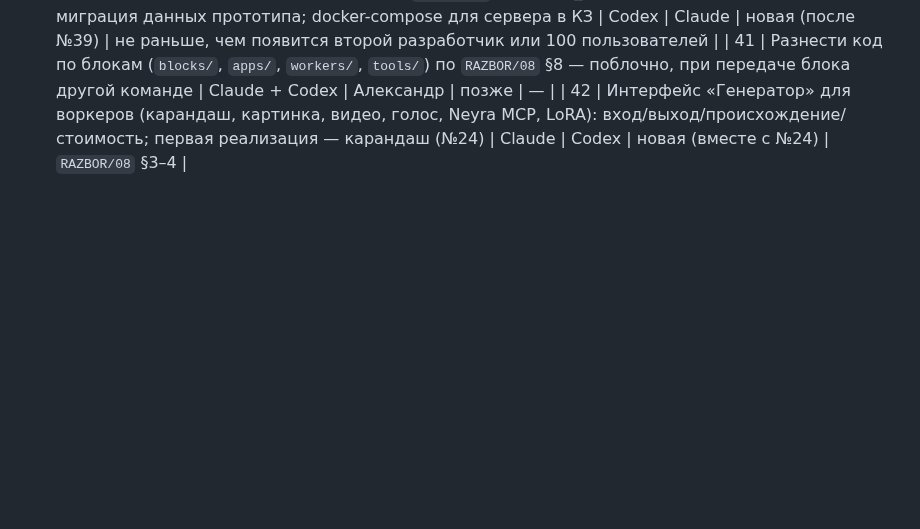
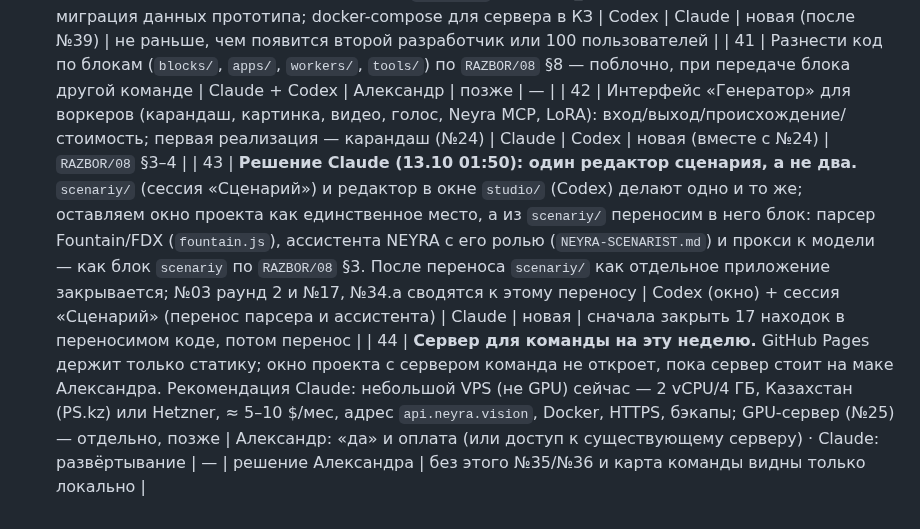
Before and after one commit to colibrigroupid-dev/studio-neyra-vision, a Markdown page: ZADACHI.md, the part around the change. GitHub-like rendering; blank space fills up the shorter version.

Commit message:
25: решения Claude — один редактор сценария (№43), VPS для сервера команды (№44)

```diff
--- a/ZADACHI.md
+++ b/ZADACHI.md
@@ -101,3 +101,5 @@
 | 40 | План переезда хранения: JSON-файлы → Postgres + S3-совместимое хранилище + очередь заданий; схема по `RAZBOR/08` §2 (studio_id, ULID, append-only журнал); миграция данных прототипа; docker-compose для сервера в КЗ | Codex | Claude | новая (после №39) | не раньше, чем появится второй разработчик или 100 пользователей |
 | 41 | Разнести код по блокам (`blocks/`, `apps/`, `workers/`, `tools/`) по `RAZBOR/08` §8 — поблочно, при передаче блока другой команде | Claude + Codex | Александр | позже | — |
 | 42 | Интерфейс «Генератор» для воркеров (карандаш, картинка, видео, голос, Neyra MCP, LoRA): вход/выход/происхождение/стоимость; первая реализация — карандаш (№24) | Claude | Codex | новая (вместе с №24) | `RAZBOR/08` §3–4 |
+| 43 | **Решение Claude (13.10 01:50): один редактор сценария, а не два.** `scenariy/` (сессия «Сценарий») и редактор в окне `studio/` (Codex) делают одно и то же; оставляем окно проекта как единственное место, а из `scenariy/` переносим в него блок: парсер Fountain/FDX (`fountain.js`), ассистента NEYRA с его ролью (`NEYRA-SCENARIST.md`) и прокси к модели — как блок `scenariy` по `RAZBOR/08` §3. После переноса `scenariy/` как отдельное приложение закрывается; №03 раунд 2 и №17, №34.a сводятся к этому переносу | Codex (окно) + сессия «Сценарий» (перенос парсера и ассистента) | Claude | новая | сначала закрыть 17 находок в переносимом коде, потом перенос |
+| 44 | **Сервер для команды на эту неделю.** GitHub Pages держит только статику; окно проекта с сервером команда не откроет, пока сервер стоит на маке Александра. Рекомендация Claude: небольшой VPS (не GPU) сейчас — 2 vCPU/4 ГБ, Казахстан (PS.kz) или Hetzner, ≈ 5–10 $/мес, адрес `api.neyra.vision`, Docker, HTTPS, бэкапы; GPU-сервер (№25) — отдельно, позже | Александр: «да» и оплата (или доступ к существующему серверу) · Claude: развёртывание | — | решение Александра | без этого №35/№36 и карта команды видны только локально |
```
